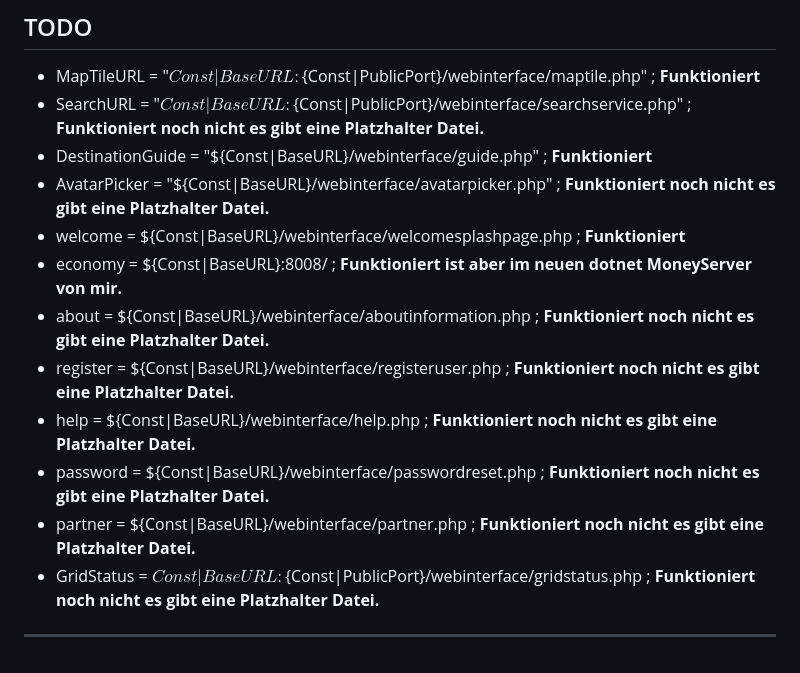
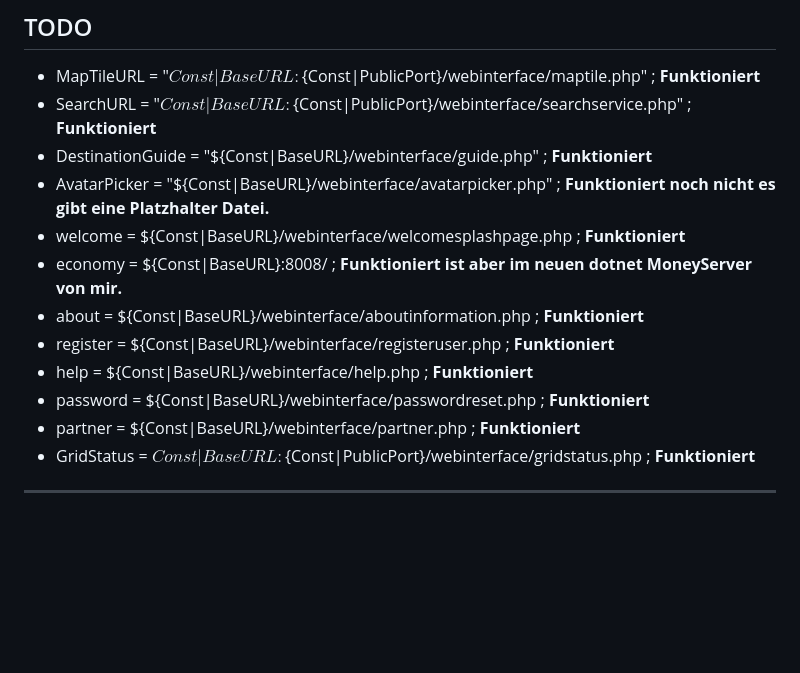
Before and after one commit to ManfredAabye/OpenSim.Webinterface, a Markdown page: README.md, the part around the change. Rendered like a GitHub page; blank space fills up the shorter version.

```diff
--- a/README.md
+++ b/README.md
@@ -82,16 +82,16 @@ Economy support is no longer required, but I would like to provide a small overv
 ## TODO
 
 * MapTileURL = "${Const|BaseURL}:${Const|PublicPort}/webinterface/maptile.php" ; **Funktioniert**
-* SearchURL = "${Const|BaseURL}:${Const|PublicPort}/webinterface/searchservice.php" ; **Funktioniert noch nicht es gibt eine Platzhalter Datei.**
+* SearchURL = "${Const|BaseURL}:${Const|PublicPort}/webinterface/searchservice.php" ; **Funktioniert**
 * DestinationGuide = "${Const|BaseURL}/webinterface/guide.php" ; **Funktioniert**
 * AvatarPicker = "${Const|BaseURL}/webinterface/avatarpicker.php" ; **Funktioniert noch nicht es gibt eine Platzhalter Datei.**
 * welcome = ${Const|BaseURL}/webinterface/welcomesplashpage.php ; **Funktioniert**
 * economy = ${Const|BaseURL}:8008/ ; **Funktioniert ist aber im neuen dotnet MoneyServer von mir.**
-* about = ${Const|BaseURL}/webinterface/aboutinformation.php ; **Funktioniert noch nicht es gibt eine Platzhalter Datei.**
-* register = ${Const|BaseURL}/webinterface/registeruser.php ; **Funktioniert noch nicht es gibt eine Platzhalter Datei.**
-* help = ${Const|BaseURL}/webinterface/help.php ; **Funktioniert noch nicht es gibt eine Platzhalter Datei.**
-* password = ${Const|BaseURL}/webinterface/passwordreset.php ; **Funktioniert noch nicht es gibt eine Platzhalter Datei.**
-* partner = ${Const|BaseURL}/webinterface/partner.php ; **Funktioniert noch nicht es gibt eine Platzhalter Datei.**
-* GridStatus = ${Const|BaseURL}:${Const|PublicPort}/webinterface/gridstatus.php ; **Funktioniert noch nicht es gibt eine Platzhalter Datei.**
+* about = ${Const|BaseURL}/webinterface/aboutinformation.php ; **Funktioniert**
+* register = ${Const|BaseURL}/webinterface/registeruser.php ; **Funktioniert**
+* help = ${Const|BaseURL}/webinterface/help.php ; **Funktioniert**
+* password = ${Const|BaseURL}/webinterface/passwordreset.php ; **Funktioniert**
+* partner = ${Const|BaseURL}/webinterface/partner.php ; **Funktioniert**
+* GridStatus = ${Const|BaseURL}:${Const|PublicPort}/webinterface/gridstatus.php ; **Funktioniert**
 
 ---
```
